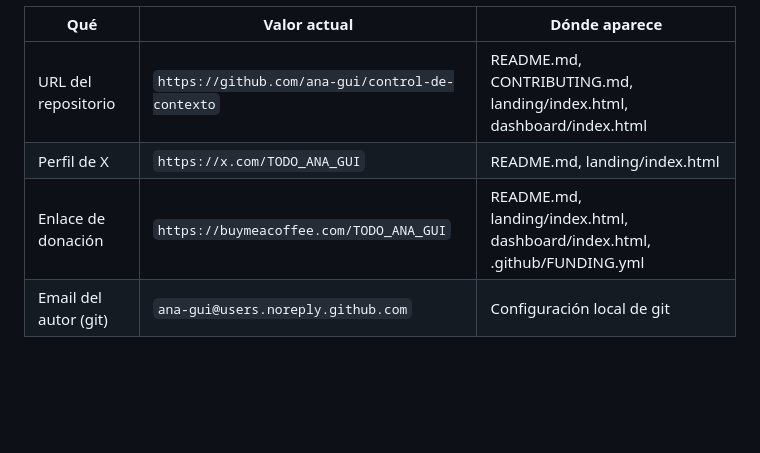
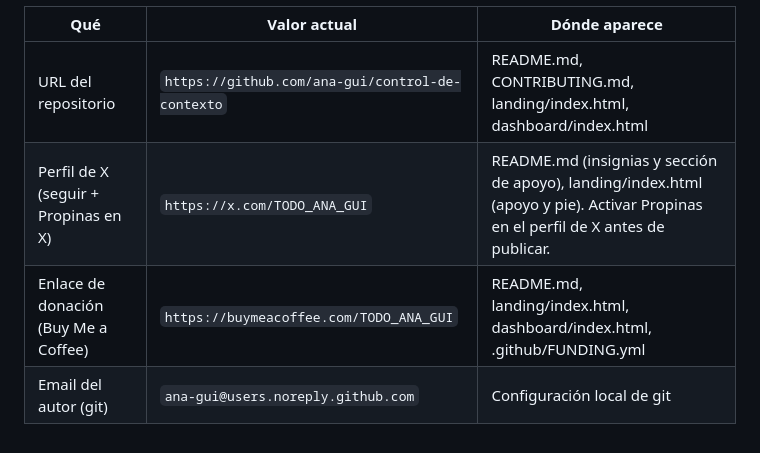
Before and after one commit to AnaGuiDev/context-bot, a Markdown page: PLACEHOLDERS.md, the part around the change. Drawn GitHub-style; blank space fills up the shorter version.

```diff
--- a/PLACEHOLDERS.md
+++ b/PLACEHOLDERS.md
@@ -6,6 +6,6 @@ Búscalos con: `grep -rn "TODO_ANA_GUI\|ana-gui/control-de-contexto\|TODO(PLACEH
 | Qué | Valor actual | Dónde aparece |
 |---|---|---|
 | URL del repositorio | `https://github.com/ana-gui/control-de-contexto` | README.md, CONTRIBUTING.md, landing/index.html, dashboard/index.html |
-| Perfil de X | `https://x.com/TODO_ANA_GUI` | README.md, landing/index.html |
-| Enlace de donación | `https://buymeacoffee.com/TODO_ANA_GUI` | README.md, landing/index.html, dashboard/index.html, .github/FUNDING.yml |
+| Perfil de X (seguir + Propinas en X) | `https://x.com/TODO_ANA_GUI` | README.md (insignias y sección de apoyo), landing/index.html (apoyo y pie). Activar Propinas en el perfil de X antes de publicar. |
+| Enlace de donación (Buy Me a Coffee) | `https://buymeacoffee.com/TODO_ANA_GUI` | README.md, landing/index.html, dashboard/index.html, .github/FUNDING.yml |
 | Email del autor (git) | `ana-gui@users.noreply.github.com` | Configuración local de git |
```
Also changed, not shown: README.md (+15 -3 lines), assets/landing.png, assets/video/poster-9x16.jpg (added), assets/video/poster.jpg (added), landing/preview-desktop.png, landing/preview-mobile.png, 1 other file.
